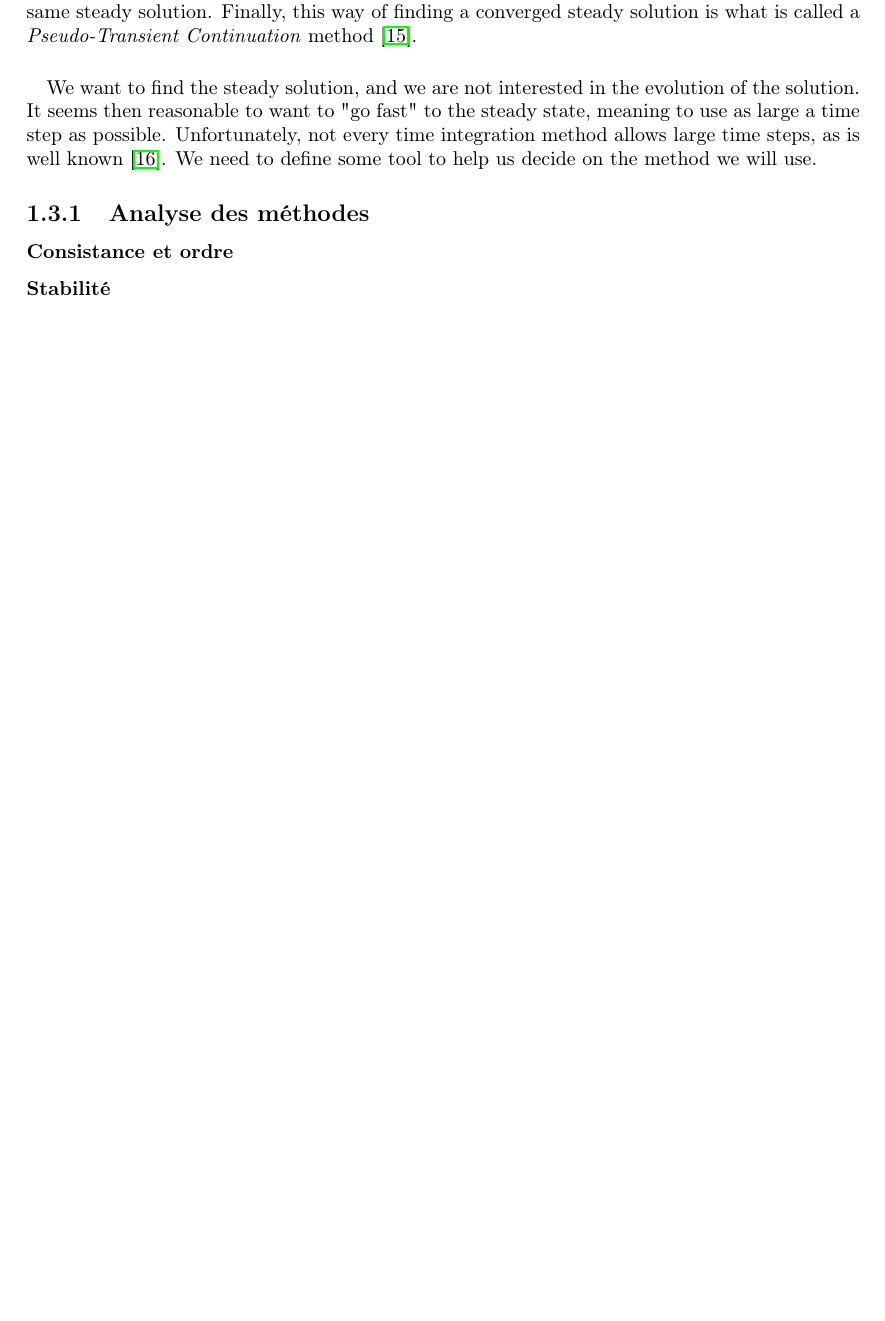
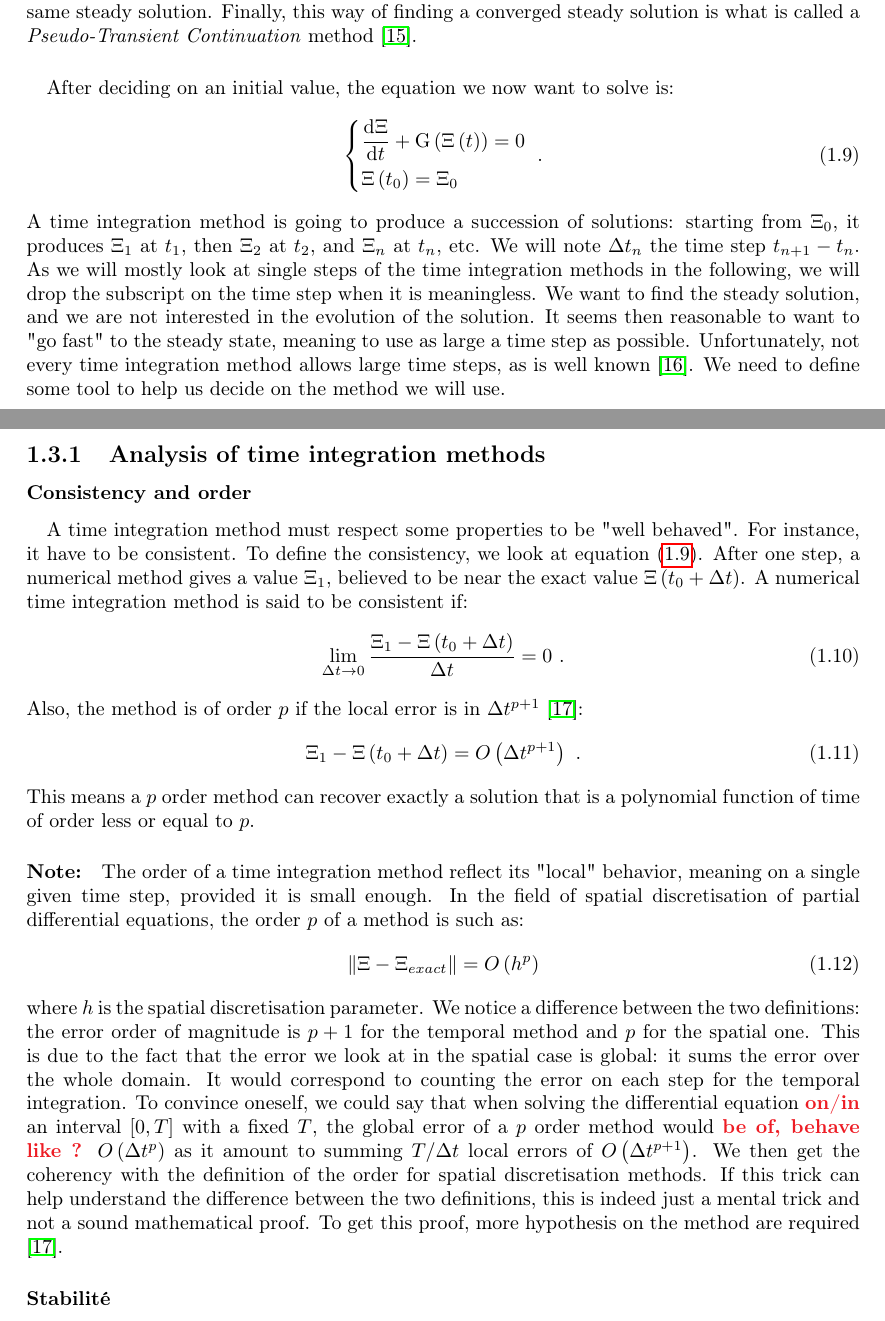
Before and after one commit to pierreXVI/thesis, a LaTeX thesis (main.tex, which reads 1.tex, header.tex): part of page 13 of 20 before the commit and two parts of pages 13 and 14 of 21 after it, the two joined at a grey line, cut so that both start at the same text, the shorter picture padded with empty space. Compiled offline with pdfLaTeX.

Commit message:
Time consistency

```diff
--- a/1.tex
+++ b/1.tex
@@ -201,15 +201,56 @@
     Finally, this way of finding a converged steady solution is what is called a \emph{Pseudo-Transient Continuation} method \cite{KelleyKeyes1996}.
 
     \paragraph{}
+    After deciding on an initial value, the equation we now want to solve is:
+    \begin{equation}\label{eq:init_value_ode}
+      \left\{\begin{aligned}
+        & \frac{\mathrm{d} \Xi}{\mathrm{d}t} + \operatorname{G}\left(\Xi\left(t\right)\right) = 0 \\
+        & \Xi\left(t_0\right) = \Xi_0
+      \end{aligned}\right. \ .
+    \end{equation}
+    A time integration method is going to produce a succession of solutions: starting from $\Xi_0$, it produces $\Xi_1$ at $t_1$, then $\Xi_2$ at $t_2$, and $\Xi_n$ at $t_n$, etc.
+    We will note $\Delta t_n$ the time step $t_{n+1} - t_n$.
+    As we will mostly look at single steps of the time integration methods in the following, we will drop the subscript on the time step when it is meaningless.
     We want to find the steady solution, and we are not interested in the evolution of the solution.
     It seems then reasonable to want to "go fast" to the steady state, meaning to use as large a time step as possible.
     Unfortunately, not every time integration method allows large time steps, as is well known \cite{CourantFriedrichsLewy1967}.
     We need to define some tool to help us decide on the method we will use.
 
 
-    \subsection{Analyse des méthodes}
+    \subsection{Analysis of time integration methods}
 
-      \subsubsection{Consistance et ordre}
+      \subsubsection{Consistency and order}
+
+        \paragraph{}
+        A time integration method must respect some properties to be "well behaved".
+        For instance, it have to be consistent.
+        To define the consistency, we look at equation (\ref{eq:init_value_ode}).
+        After one step, a numerical method gives a value $\Xi_1$, believed to be near the exact value $\Xi\left(t_0 + \Delta t\right)$.
+        A numerical time integration method is said to be consistent if:
+        \begin{equation}
+          \lim_{\Delta t \rightarrow 0} \frac{\Xi_1 - \Xi\left(t_0 + \Delta t\right)}{\Delta t} = 0 \ .
+        \end{equation}
+        Also, the method is of order $p$ if the local error is in $\Delta t^{p+1}$ \cite{Iserles2008}:
+        \begin{equation}
+          \Xi_1 - \Xi\left(t_0 + \Delta t\right) = O\left(\Delta t^{p+1}\right) \ .
+        \end{equation}
+        This means a $p$ order method can recover exactly a solution that is a polynomial function of time of order less or equal to $p$.
+
+        \paragraph{Note:}
+        % The order of a spatial discretisation method reflect its "local" behavior,
+        The order of a time integration method reflect its "local" behavior, meaning on a single given time step, provided it is small enough.
+        In the field of spatial discretisation of partial differential equations, the order $p$ of a method is such as:
+        \begin{equation}
+          \norm{\Xi - \Xi_{exact}} = O\left(h^p\right)
+        \end{equation}
+        where $h$ is the spatial discretisation parameter.
+        We notice a difference between the two definitions: the error order of magnitude is $p+1$ for the temporal method and $p$ for the spatial one.
+        This is due to the fact that the error we look at in the spatial case is global: it sums the error over the whole domain.
+        It would correspond to counting the error on each step for the temporal integration.
+        To convince oneself, we could say that when solving the differential equation \PS{on/in} an interval $\left[0, T\right]$ with a fixed $T$, the global error of a $p$ order method would \PS{be of, behave like ?} $O\left(\Delta t^p\right)$ as it amount to summing $T/\Delta t$ local errors of $O\left(\Delta t^{p+1}\right)$.
+        We then get the coherency with the definition of the order for spatial discretisation methods.
+        If this trick can help understand the difference between the two definitions, this is indeed just a mental trick and not a sound mathematical proof.
+        To get this proof, more hypothesis on the method are required \cite{Iserles2008}.
 
 
       \subsubsection{Stabilité}
--- a/header.tex
+++ b/header.tex
@@ -9,20 +9,21 @@
 
 \usepackage{amssymb}
 \usepackage{amsmath}
+\usepackage{ifthen}
+
 % \usepackage{mathtools}
-% \usepackage{ifthen}
-
 %\usepackage{url}
 % \usepackage{caption}
 % \usepackage{subcaption}
 
+
+\newcommand{\norm}[2][]{\left\|{#2}\right\|\ifthenelse{\equal{#1}{}}{}{_{{#1}}}}
 
 % \newcommand{\transpose}[2][-3mu]{\ensuremath{\mskip1mu\prescript{\smash{\mathrm t\mkern#1}}{}{\mathstrut#2}}}
 % \newcommand{\matrixsymb}[2]{\mathcal{M}_{#1}\left(\mathbb{#2}\right)}
 % \newcommand{\orthogroup}[2]{\operatorname{O}_{#1}\left(\mathbb{#2}\right)}
 % \newcommand{\adj}[1]{{#1}^*}
 % \newcommand{\krylov}[2][]{\ifthenelse{\equal{#1}{}}{\mathcal{K}_{#2}}{\mathcal{K}_{#2}\left({#1}\right)}}
-% \newcommand{\norm}[2][]{\ifthenelse{\equal{#1}{}}{\left\|{#2}\right\|}{\left\|{#2}\right\|_{{#1}}}}
 % \renewcommand{\parallel}{{\mathbin{/\mkern-5mu/}}}
 
 % \newcommand{\RKBar}{\rule[-1.1ex]{0pt}{0pt} \\ \hline \rule{0pt}{2.6ex} &}
```
Also changed, not shown: 1.tex (4 more changed lines).
